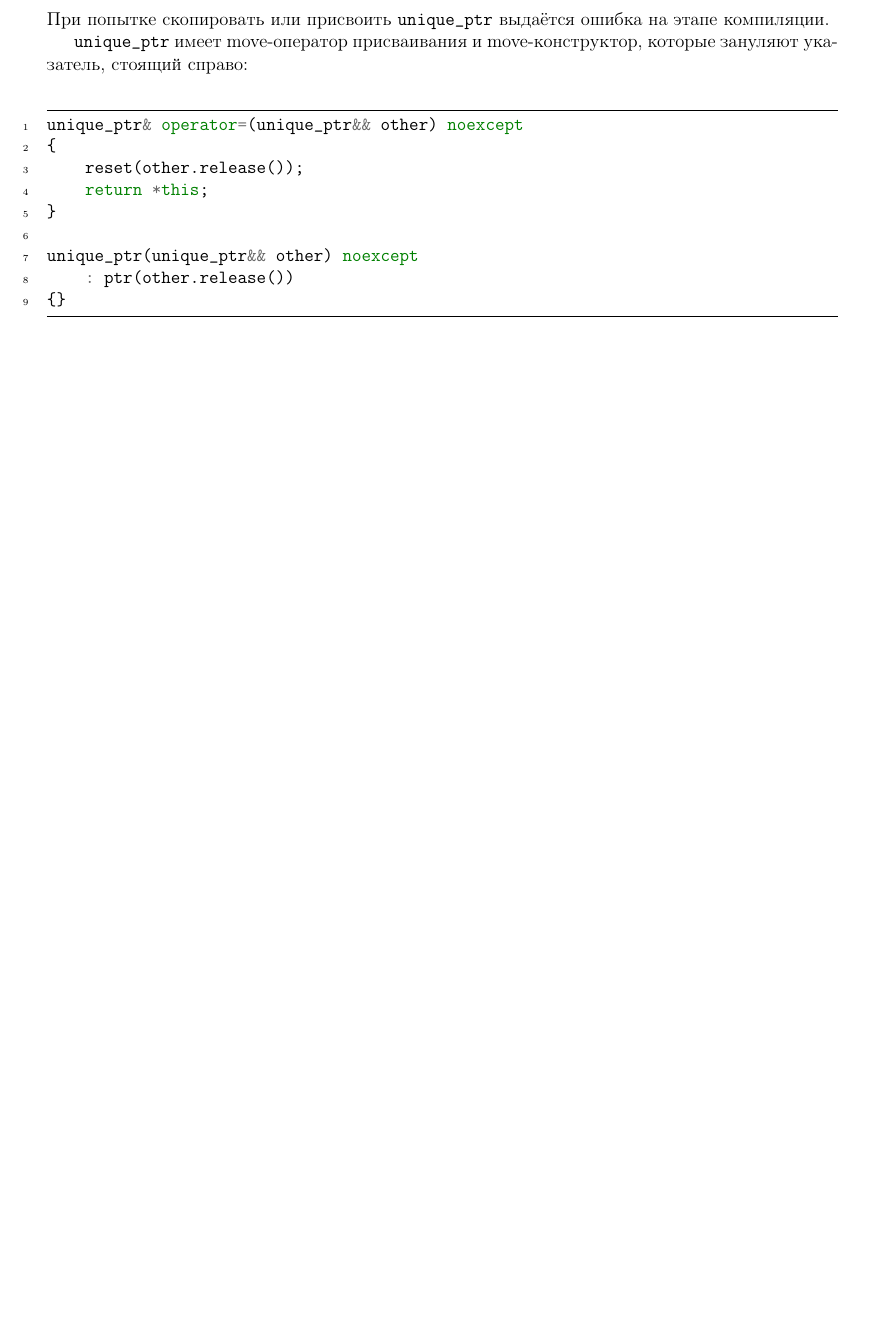
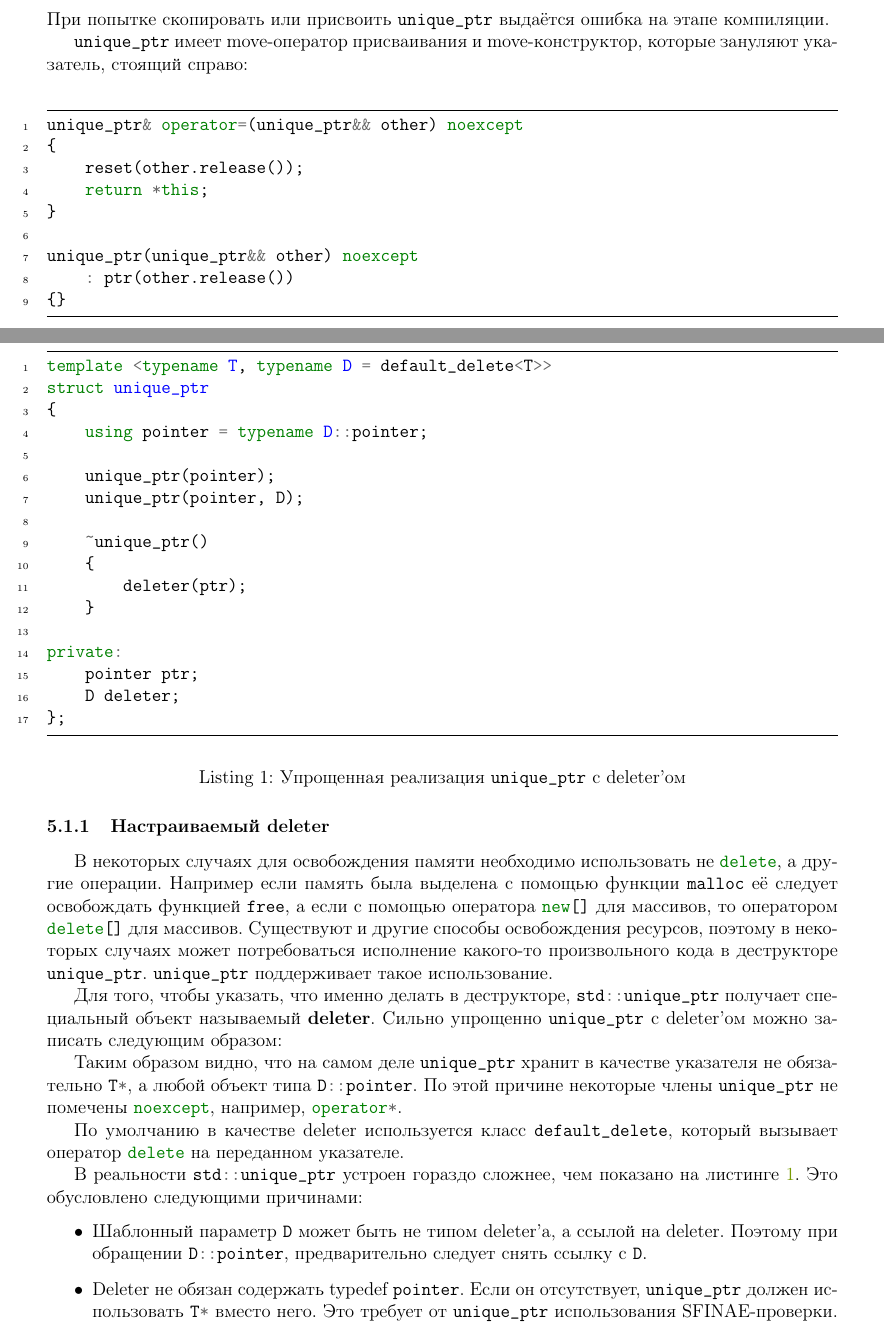
Before and after one commit to sorokin/cpp-notes, a LaTeX document (main.tex, which reads smart-pointers.tex): part of page 32 of 41 before the commit and two parts of pages 32 and 33 of 42 after it, the two joined at a grey line, cut so that both start at the same text, the shorter picture padded with empty space. Compiled offline with pdfLaTeX.

Commit message:
a subsection about custom deleter for unique_ptr

```diff
--- a/smart-pointers.tex
+++ b/smart-pointers.tex
@@ -166,6 +166,51 @@ unique_ptr(unique_ptr&& other) noexcept
 {}
 \end{minted}
 
+\subsubsection{Настраиваемый deleter}
+
+В некоторых случаях для освобождения памяти необходимо использовать не \mintinline{c++}{delete}, а другие операции. Например если память была выделена с помощью функции \mintinline{c++}{malloc} её следует освобождать функцией \mintinline{c++}{free}, а если с помощью оператора \mintinline{c++}{new[]} для массивов, то оператором \mintinline{c++}{delete[]} для массивов. Существуют и другие способы освобождения ресурсов, поэтому в некоторых случаях может потребоваться исполнение какого-то произвольного кода в деструкторе \mintinline{c++}{unique_ptr}. \mintinline{c++}{unique_ptr} поддерживает такое использование.
+
+Для того, чтобы указать, что именно делать в деструкторе, \mintinline{c++}{std::unique_ptr} получает специальный объект называемый {\bf deleter}. Сильно упрощенно \mintinline{c++}{unique_ptr} с deleter'ом можно записать следующим образом:
+\begin{listing}
+\begin{minted}[
+linenos,
+frame=lines,
+framesep=2mm]
+{c++}
+template <typename T, typename D = default_delete<T>>
+struct unique_ptr
+{
+    using pointer = typename D::pointer;
+
+    unique_ptr(pointer);
+    unique_ptr(pointer, D);
+
+    ~unique_ptr()
+    {
+        deleter(ptr);
+    }
+
+private:
+    pointer ptr;
+    D deleter;
+};
+\end{minted}
+\caption{Упрощенная реализация \mintinline{c++}{unique_ptr} с deleter'ом}
+\label{listing:unique_ptr_with_deleter}
+\end{listing}
+
+Таким образом видно, что на самом деле \mintinline{c++}{unique_ptr} хранит в качестве указателя не обязательно \mintinline{c++}{T*}, а любой объект типа \mintinline{c++}{D::pointer}. По этой причине некоторые члены \mintinline{c++}{unique_ptr} не помечены \mintinline{c++}{noexcept}, например, \mintinline{c++}{operator*}.
+
+По умолчанию в качестве deleter используется класс \mintinline{c++}{default_delete}, который вызывает оператор \mintinline{c++}{delete} на переданном указателе.
+
+В реальности \mintinline{c++}{std::unique_ptr} устроен гораздо сложнее, чем показано на листинге \ref{listing:unique_ptr_with_deleter}. Это обусловлено следующими причинами:
+
+\begin{itemize}
+    \item Шаблонный параметр \mintinline{c++}{D} может быть не типом deleter'а, а ссылой на deleter. Поэтому при обращении \mintinline{c++}{D::pointer}, предварительно следует снять ссылку с \mintinline{c++}{D}.
+    \item Deleter не обязан содержать typedef \mintinline{c++}{pointer}. Если он отсутствует, \mintinline{c++}{unique_ptr} должен использовать \mintinline{c++}{T*} вместо него. Это требует от \mintinline{c++}{unique_ptr} использования SFINAE-проверки.
+    \item Часто deleter является пустым объектом. Чтобы не увеличивать размер \mintinline{c++}{unique_ptr} при реализации используется empty-base оптимизация.
+\end{itemize}
+
 \subsection{Владение}
 Ответственность за удаление объекта называется владением. Например, unique\_ptr ответственен за удаление объекта на который он ссылается, соответственно говорят, что unique\_ptr владеет объектом, на который он ссылается. Про функцию \mintinline{c++}{reset(p)} говорят, что она передает владение объектом unique\_ptr'у, а функция \mintinline{c++}{release()}, наоборот, забирает владение объектом у unique\_ptr'а.
 
```
